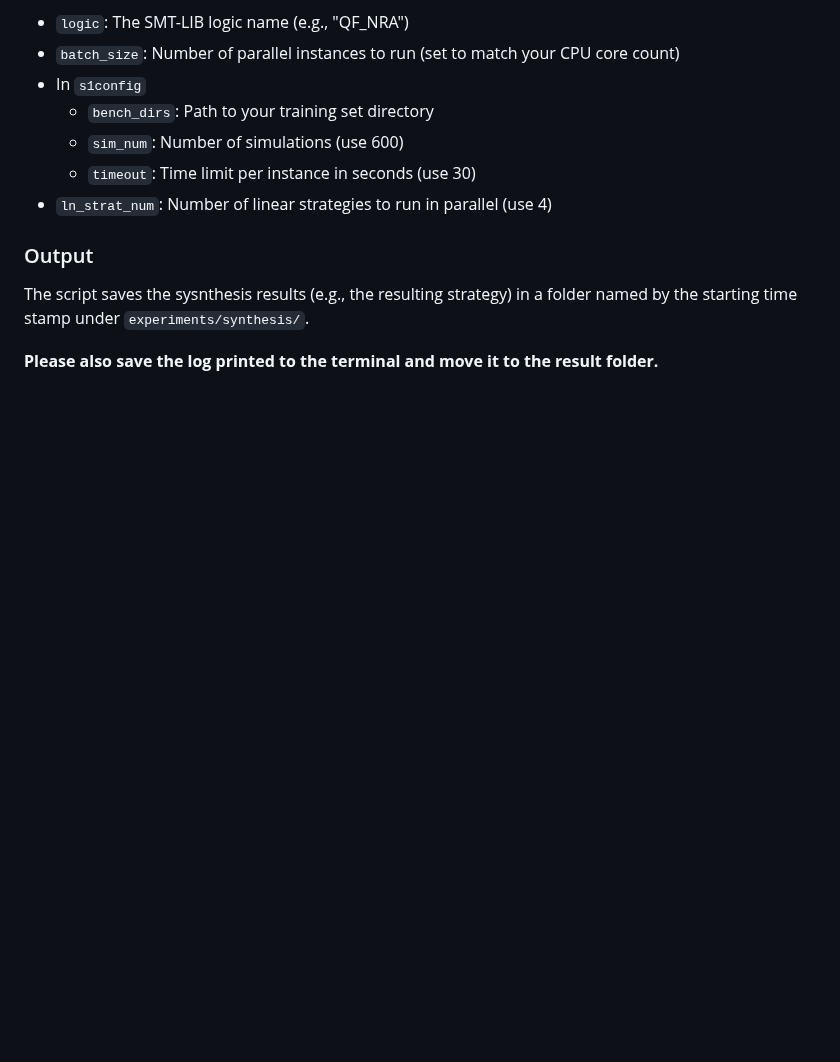
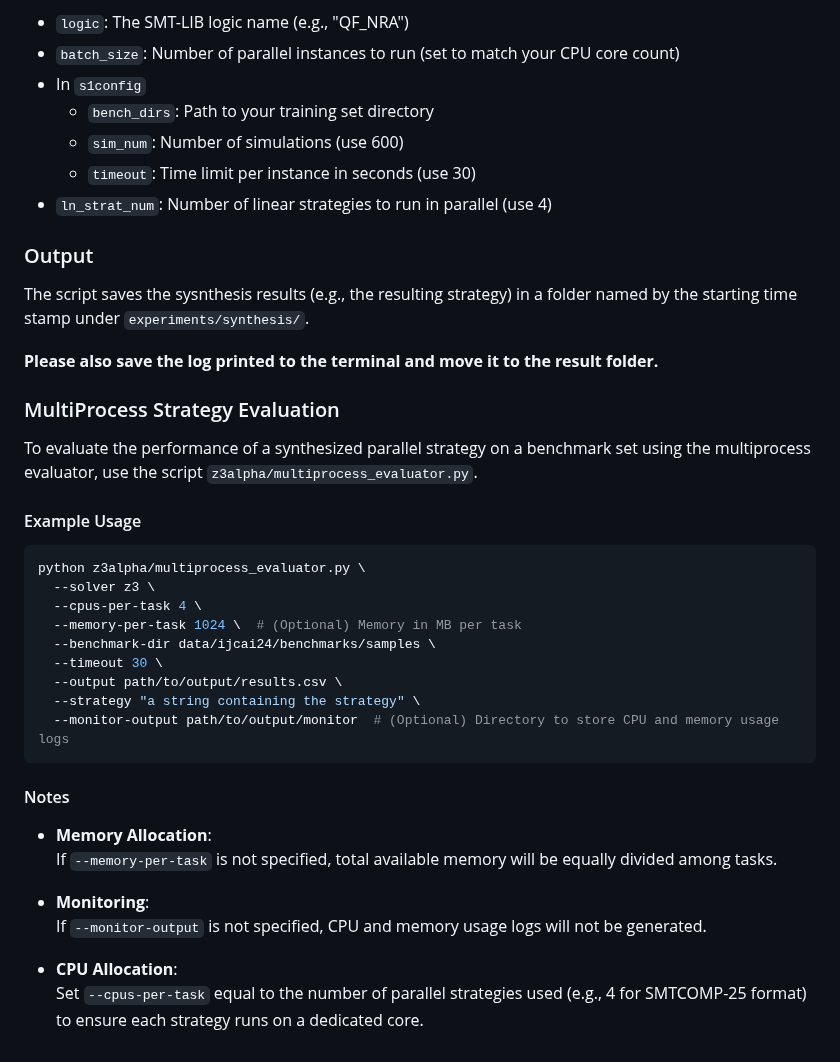
Before and after one commit to JohnLyu2/z3alpha, a Markdown page: docs/guideline.md, the part around the change. Rendered like a GitHub page; blank space fills up the shorter version.

Commit message:
Add instructions for multiprocess evaluator

````diff
--- a/docs/guideline.md
+++ b/docs/guideline.md
@@ -115,3 +115,32 @@ The configuration JSON file (e.g., `data/smtcomp25/configs/synthesis/qfnra.json`
 The script saves the sysnthesis results (e.g., the resulting strategy) in a folder named by the starting time stamp under `experiments/synthesis/`.
 
 **Please also save the log printed to the terminal and move it to the result folder.**
+
+### MultiProcess Strategy Evaluation
+
+To evaluate the performance of a synthesized parallel strategy on a benchmark set using the multiprocess evaluator, use the script `z3alpha/multiprocess_evaluator.py`.
+
+#### Example Usage
+
+```bash
+python z3alpha/multiprocess_evaluator.py \
+  --solver z3 \
+  --cpus-per-task 4 \
+  --memory-per-task 1024 \  # (Optional) Memory in MB per task
+  --benchmark-dir data/ijcai24/benchmarks/samples \
+  --timeout 30 \
+  --output path/to/output/results.csv \
+  --strategy "a string containing the strategy" \
+  --monitor-output path/to/output/monitor  # (Optional) Directory to store CPU and memory usage logs
+```
+
+#### Notes
+
+- **Memory Allocation**:
+  If `--memory-per-task` is not specified, total available memory will be equally divided among tasks.
+
+- **Monitoring**:
+  If `--monitor-output` is not specified, CPU and memory usage logs will not be generated.
+
+- **CPU Allocation**:
+  Set `--cpus-per-task` equal to the number of parallel strategies used (e.g., 4 for SMTCOMP-25 format) to ensure each strategy runs on a dedicated core.
````
